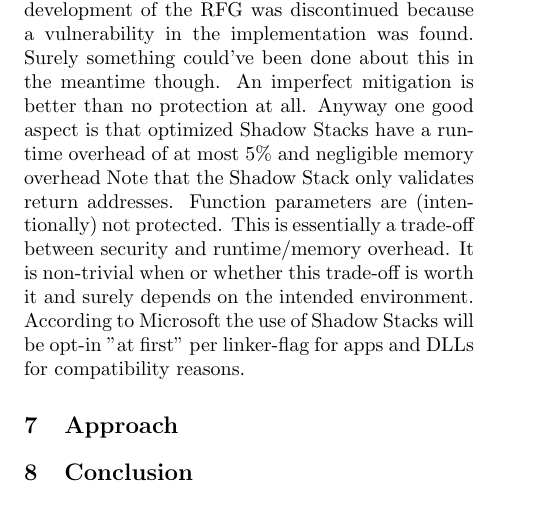
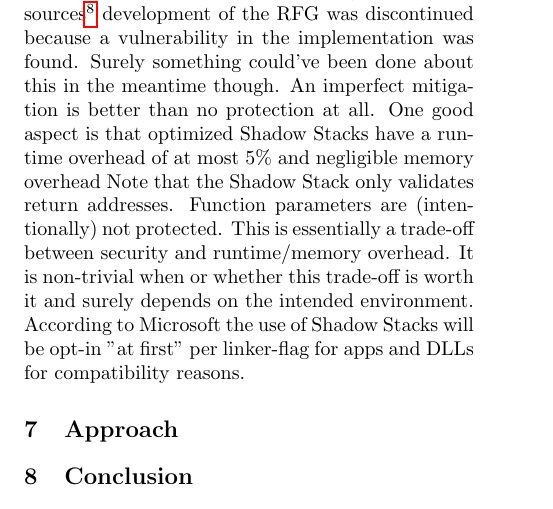
Before and after one commit to CxVercility/Windows-Internals, a LaTeX paper (AdvancedExploitMitigation.tex): part of page 4 of 4, cut at the place of the change. Compiled offline with pdfLaTeX.

Commit message:
Shadow stack + revisited

```diff
--- a/AdvancedExploitMitigation.tex
+++ b/AdvancedExploitMitigation.tex
@@ -145,7 +145,7 @@ ARM follows a different approach all together and thus won't be releasing any co
 Additionally, once compatible CPUs are released it will still take a couple of years for them to be used widely.
 Considering that a software version of the Shadow Stack (dubbed Return Flow Guard) was already in development it is not quite apparent why this approach was not further pursued.
 According to unofficial sources\footnote{https://www.techrepublic.com/article/windows-10-security-how-the-shadow-stack-will-help-to-keep-the-hackers-at-bay/} development of the RFG was discontinued because a vulnerability in the implementation was found. Surely something could've been done about this in the meantime though. An imperfect mitigation is better than no protection at all.
-Anyway one good aspect is that optimized Shadow Stacks have a runtime overhead of at most 5\% and negligible memory overhead
+One good aspect is that optimized Shadow Stacks have a runtime overhead of at most 5\% and negligible memory overhead
 Note that the Shadow Stack only validates return addresses. Function parameters are (intentionally) not protected. This is essentially a trade-off between security and runtime/memory overhead. It is non-trivial when or whether this trade-off is worth it and surely depends on the intended environment.
 According to Microsoft the use of Shadow Stacks will be opt-in "at first" per linker-flag for apps and DLLs for compatibility reasons.
  %\begin{figure}[htbp]
```
